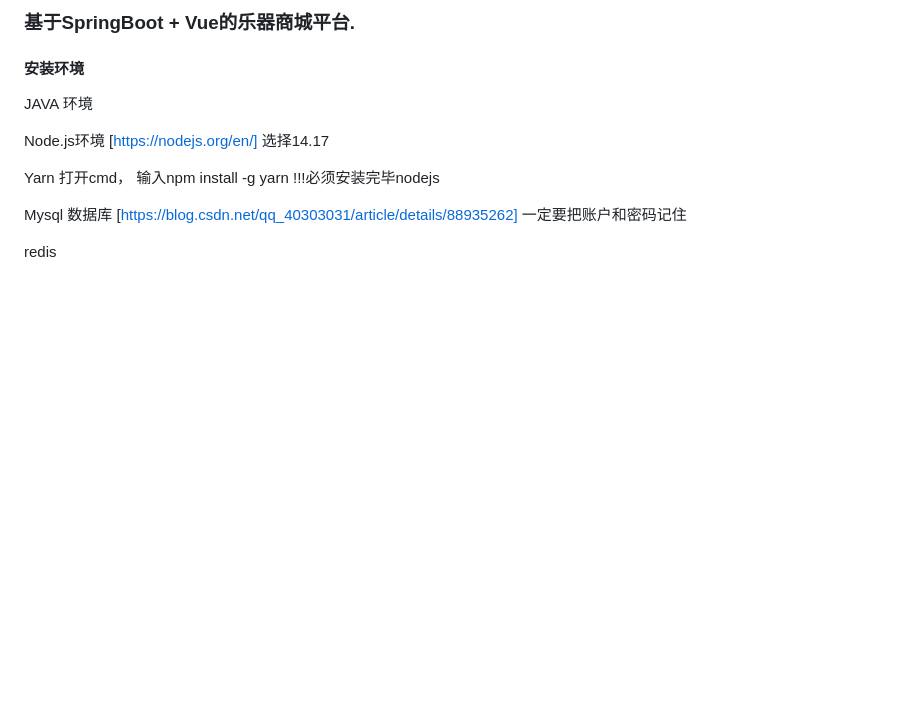
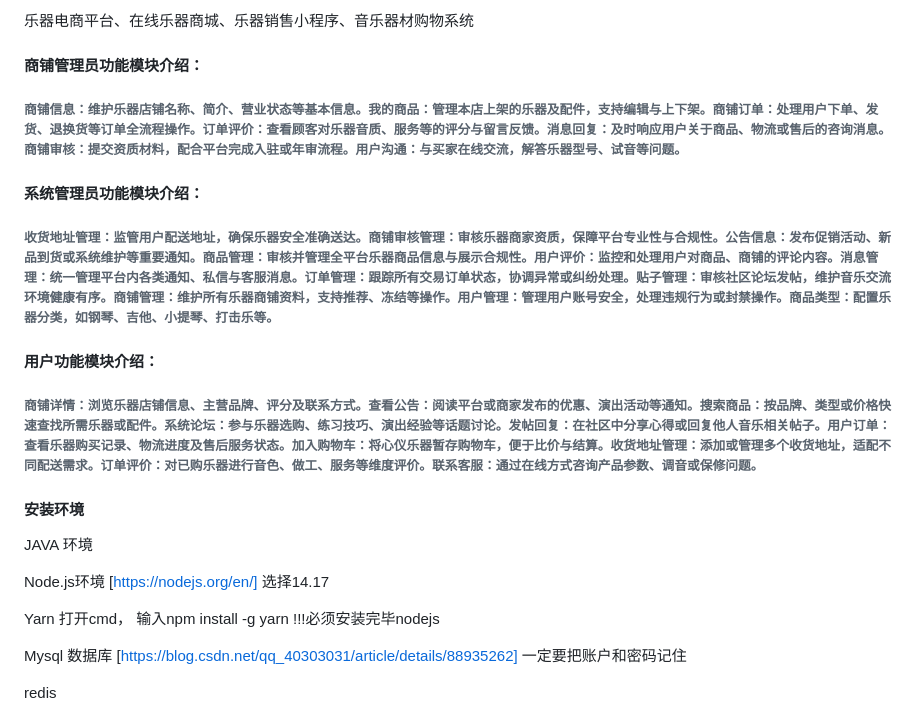
Before and after one commit to Fankekeke/instrument_mall_cos, a Markdown page: README.md, the part around one of its changes. GitHub-like rendering; blank space fills up the shorter version.

```diff
--- a/README.md
+++ b/README.md
@@ -2,5 +2,14 @@
 
-### 基于SpringBoot + Vue的乐器商城平台.
+乐器电商平台、在线乐器商城、乐器销售小程序、音乐器材购物系统
+
+#### 商铺管理员功能模块介绍：
+###### 商铺信息：维护乐器店铺名称、简介、营业状态等基本信息。我的商品：管理本店上架的乐器及配件，支持编辑与上下架。商铺订单：处理用户下单、发货、退换货等订单全流程操作。订单评价：查看顾客对乐器音质、服务等的评分与留言反馈。消息回复：及时响应用户关于商品、物流或售后的咨询消息。商铺审核：提交资质材料，配合平台完成入驻或年审流程。用户沟通：与买家在线交流，解答乐器型号、试音等问题。
+
+#### 系统管理员功能模块介绍：
+###### 收货地址管理：监管用户配送地址，确保乐器安全准确送达。商铺审核管理：审核乐器商家资质，保障平台专业性与合规性。公告信息：发布促销活动、新品到货或系统维护等重要通知。商品管理：审核并管理全平台乐器商品信息与展示合规性。用户评价：监控和处理用户对商品、商铺的评论内容。消息管理：统一管理平台内各类通知、私信与客服消息。订单管理：跟踪所有交易订单状态，协调异常或纠纷处理。贴子管理：审核社区论坛发帖，维护音乐交流环境健康有序。商铺管理：维护所有乐器商铺资料，支持推荐、冻结等操作。用户管理：管理用户账号安全，处理违规行为或封禁操作。商品类型：配置乐器分类，如钢琴、吉他、小提琴、打击乐等。
+
+#### 用户功能模块介绍：
+###### 商铺详情：浏览乐器店铺信息、主营品牌、评分及联系方式。查看公告：阅读平台或商家发布的优惠、演出活动等通知。搜索商品：按品牌、类型或价格快速查找所需乐器或配件。系统论坛：参与乐器选购、练习技巧、演出经验等话题讨论。发帖回复：在社区中分享心得或回复他人音乐相关帖子。用户订单：查看乐器购买记录、物流进度及售后服务状态。加入购物车：将心仪乐器暂存购物车，便于比价与结算。收货地址管理：添加或管理多个收货地址，适配不同配送需求。订单评价：对已购乐器进行音色、做工、服务等维度评价。联系客服：通过在线方式咨询产品参数、调音或保修问题。
 
 #### 安装环境
 
```
Also changed, not shown: other parts of README.md (+3 -1 lines).
